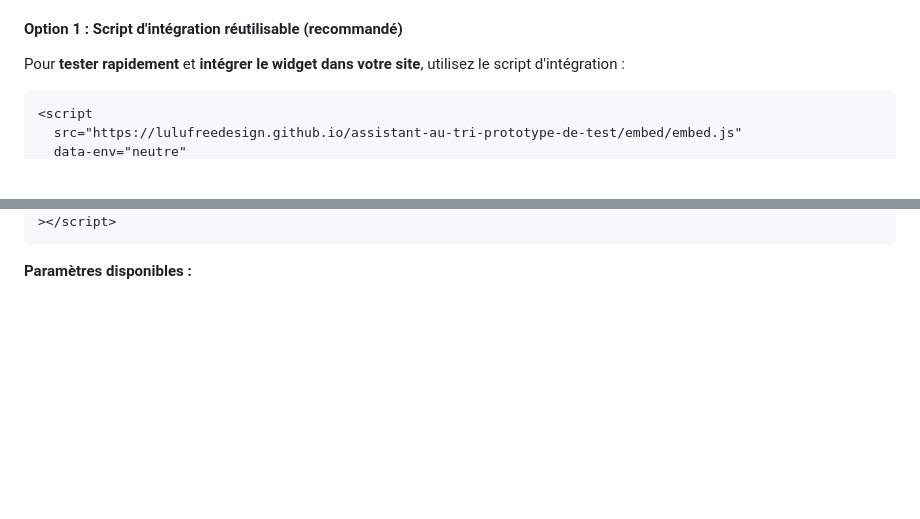
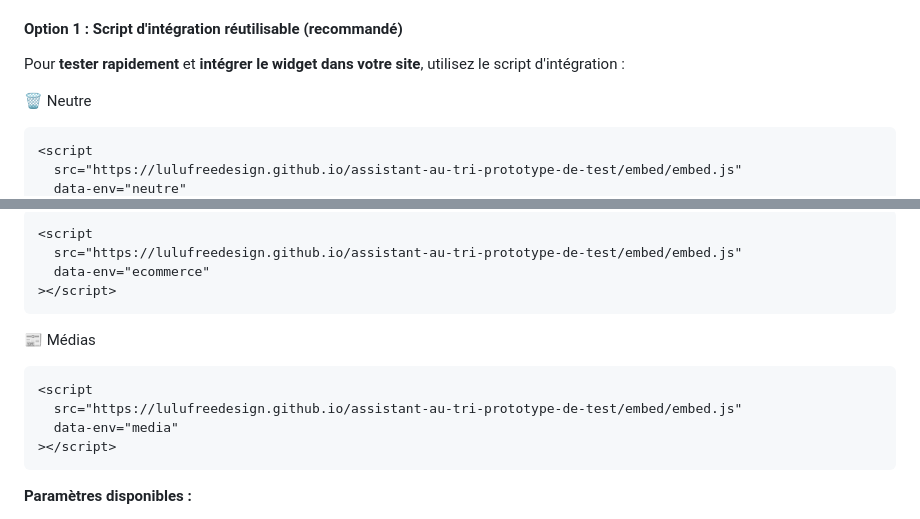
Before and after one commit to LuluFreeDesign/assistant-au-tri-prototype-de-test, a Markdown page: README.md, 2 parts joined by grey strips. Rendered like a GitHub page; blank space fills up the shorter version.

````diff
--- a/README.md
+++ b/README.md
@@ -100,7 +100,9 @@ python3 -m http.server 8090
 
 Pour **tester rapidement** et **intégrer le widget dans votre site**, utilisez le script d'intégration :
 
-```html
+🗑️ Neutre
+
+```
 <script
   src="https://lulufreedesign.github.io/assistant-au-tri-prototype-de-test/embed/embed.js"
   data-env="neutre"
@@ -110,3 +123,16 @@ Pour **tester rapidement** et **intégrer le widget dans votre site**, utilisez
+```
+<script
+  src="https://lulufreedesign.github.io/assistant-au-tri-prototype-de-test/embed/embed.js"
+  data-env="ecommerce"
+></script>
+```
+
+📰 Médias
+
+```
+<script
+  src="https://lulufreedesign.github.io/assistant-au-tri-prototype-de-test/embed/embed.js"
+  data-env="media"
 ></script>
 ```
 
````
Also changed, not shown: other parts of README.md (+14 -3 lines).
